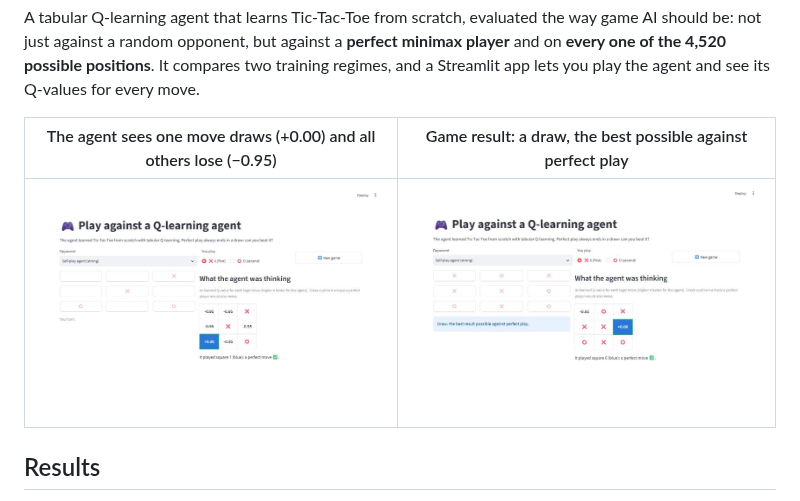
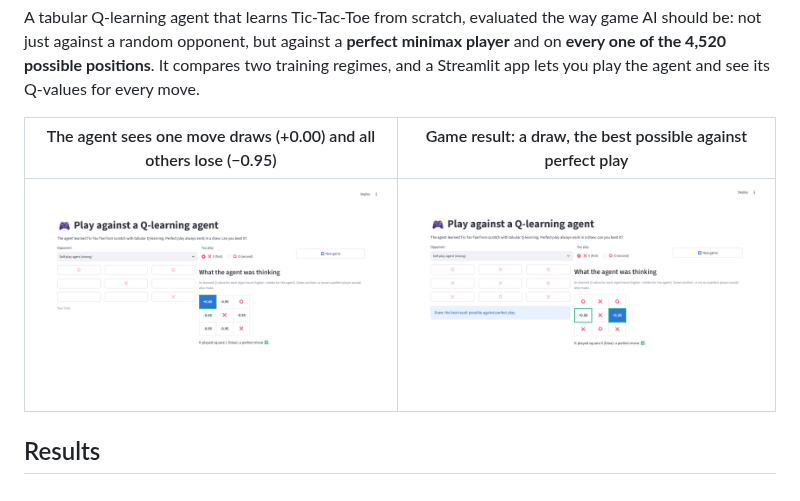
Before and after one commit to arslanahmedbhutto/rl-tictactoe-qlearning, a Markdown page: README.md, the part around the change. Rendered like a GitHub page; pictures changed too: docs/screenshots/agent_thinking.jpg (deleted), docs/screenshots/agent_thinking.png (added), docs/screenshots/game_draw.jpg (deleted).

Commit message:
Replace screenshots with HD (2x) captures

```diff
--- a/README.md
+++ b/README.md
@@ -6,7 +6,7 @@ A tabular Q-learning agent that learns Tic-Tac-Toe from scratch, evaluated the w
 
 | The agent sees one move draws (+0.00) and all others lose (−0.95) | Game result: a draw, the best possible against perfect play |
 |---|---|
-| ![Agent thinking](docs/screenshots/agent_thinking.jpg) | ![Draw](docs/screenshots/game_draw.jpg) |
+| ![Agent thinking](docs/screenshots/agent_thinking.png) | ![Draw](docs/screenshots/game_draw.png) |
 
 ## Results
 
```
